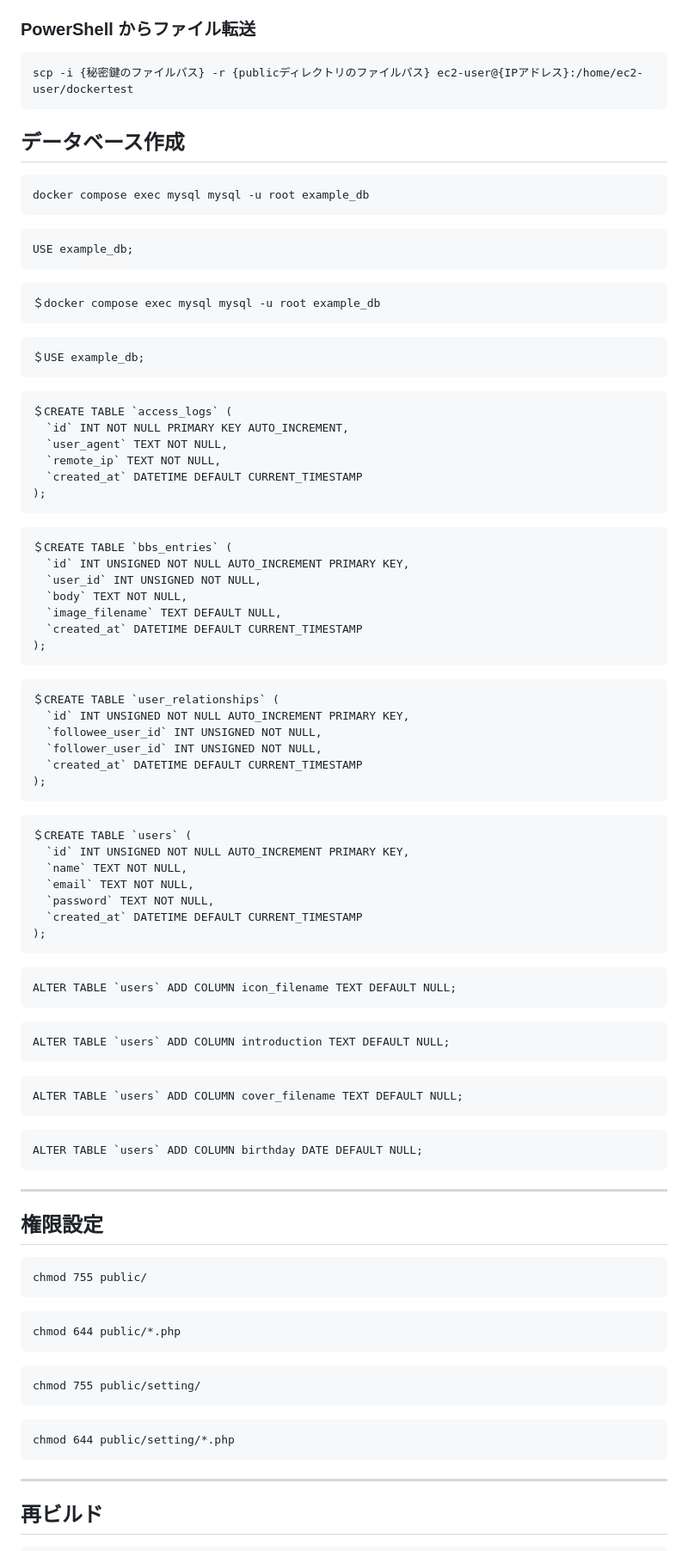
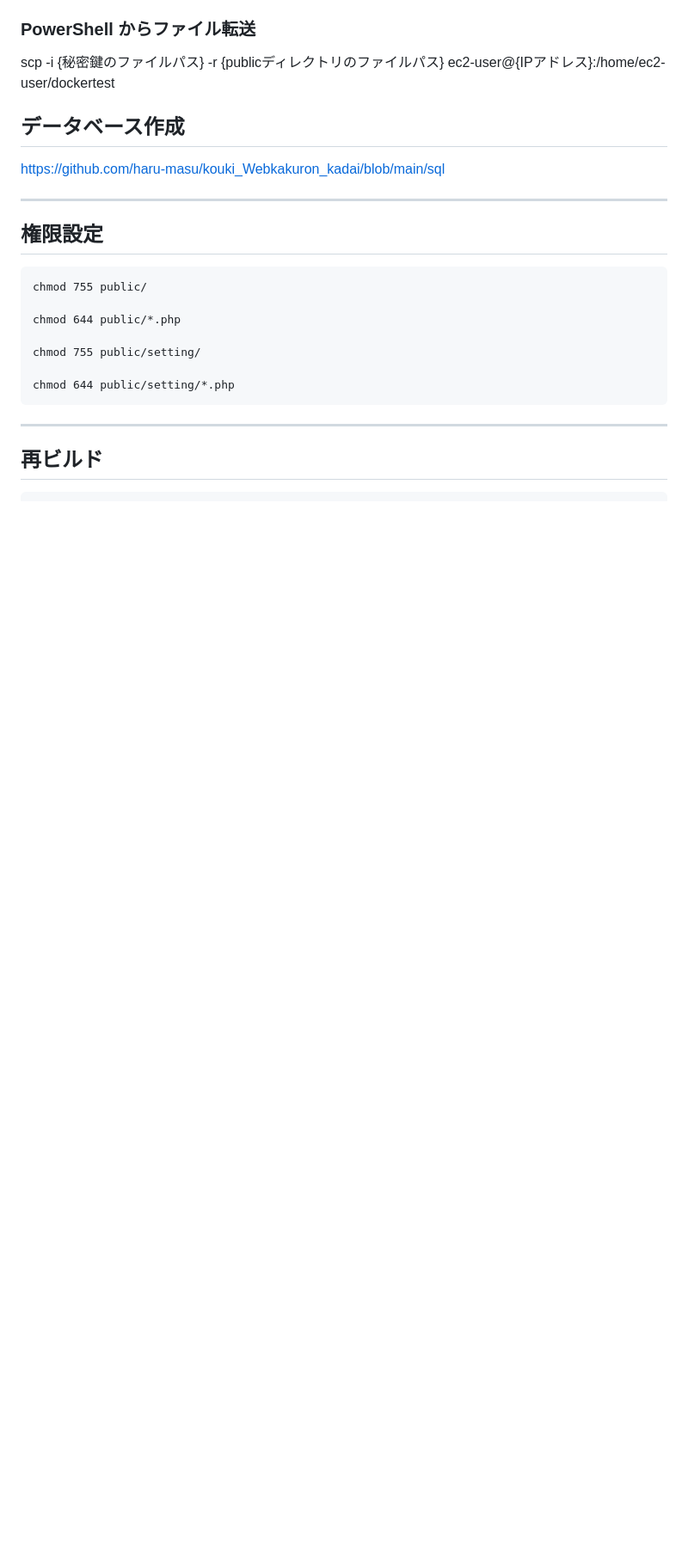
Before and after one commit to haru-masu/kouki_Webkakuron_kadai, a Markdown page: README.md, the part around one of its changes. Shown at 86% size. Drawn GitHub-style; blank space fills up the shorter version.

````diff
--- a/README.md
+++ b/README.md
@@ -235,83 +144,22 @@ sudo chown -R ec2-user:ec2-user /home/ec2-user/dockertest/public
 ### PowerShell からファイル転送
 
-```bash
 scp -i {秘密鍵のファイルパス} -r {publicディレクトリのファイルパス} ec2-user@{IPアドレス}:/home/ec2-user/dockertest
-```
+
 
 
 ## データベース作成
-```
-docker compose exec mysql mysql -u root example_db
-```
-```
-USE example_db;
-```
-```
-＄docker compose exec mysql mysql -u root example_db
-```
-```
-＄USE example_db;
-```
-```
-＄CREATE TABLE `access_logs` (
-  `id` INT NOT NULL PRIMARY KEY AUTO_INCREMENT,
-  `user_agent` TEXT NOT NULL,
-  `remote_ip` TEXT NOT NULL,
-  `created_at` DATETIME DEFAULT CURRENT_TIMESTAMP
-);
-```
-```
-＄CREATE TABLE `bbs_entries` (
-  `id` INT UNSIGNED NOT NULL AUTO_INCREMENT PRIMARY KEY,
-  `user_id` INT UNSIGNED NOT NULL,
-  `body` TEXT NOT NULL,
-  `image_filename` TEXT DEFAULT NULL,
-  `created_at` DATETIME DEFAULT CURRENT_TIMESTAMP
-);
-```
-```
-＄CREATE TABLE `user_relationships` (
-  `id` INT UNSIGNED NOT NULL AUTO_INCREMENT PRIMARY KEY,
-  `followee_user_id` INT UNSIGNED NOT NULL,
-  `follower_user_id` INT UNSIGNED NOT NULL,
-  `created_at` DATETIME DEFAULT CURRENT_TIMESTAMP
-);
-```
-```
-＄CREATE TABLE `users` (
-  `id` INT UNSIGNED NOT NULL AUTO_INCREMENT PRIMARY KEY,
-  `name` TEXT NOT NULL,
-  `email` TEXT NOT NULL,
-  `password` TEXT NOT NULL,
-  `created_at` DATETIME DEFAULT CURRENT_TIMESTAMP
-);
-```
-```
-ALTER TABLE `users` ADD COLUMN icon_filename TEXT DEFAULT NULL;
-```
-```
-ALTER TABLE `users` ADD COLUMN introduction TEXT DEFAULT NULL;
-```
-```
-ALTER TABLE `users` ADD COLUMN cover_filename TEXT DEFAULT NULL;
-```
-```
-ALTER TABLE `users` ADD COLUMN birthday DATE DEFAULT NULL;
-```
+https://github.com/haru-masu/kouki_Webkakuron_kadai/blob/main/sql
 
 ---
 
 ## 権限設定
 ```
 chmod 755 public/
-```
-```
+
 chmod 644 public/*.php
-```
-```
+
 chmod 755 public/setting/
-```
-```
+
 chmod 644 public/setting/*.php
 ```
 ---
````
Also changed, not shown: other parts of README.md (+19 -114 lines).
